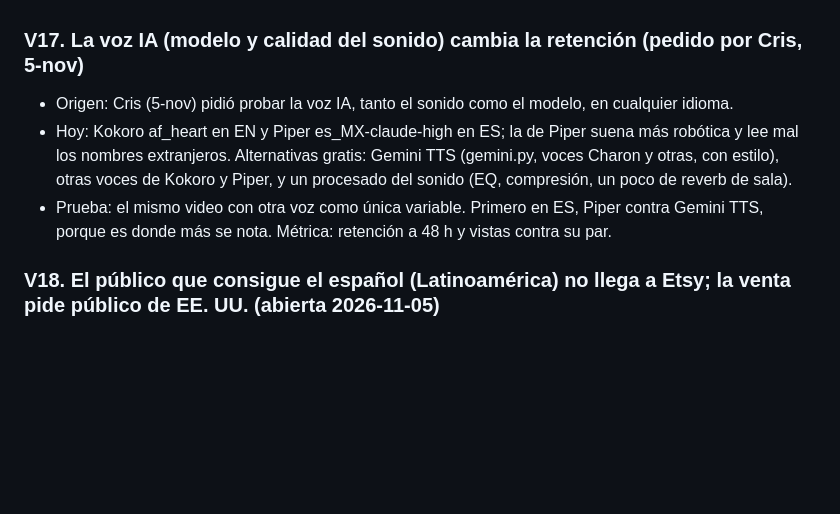
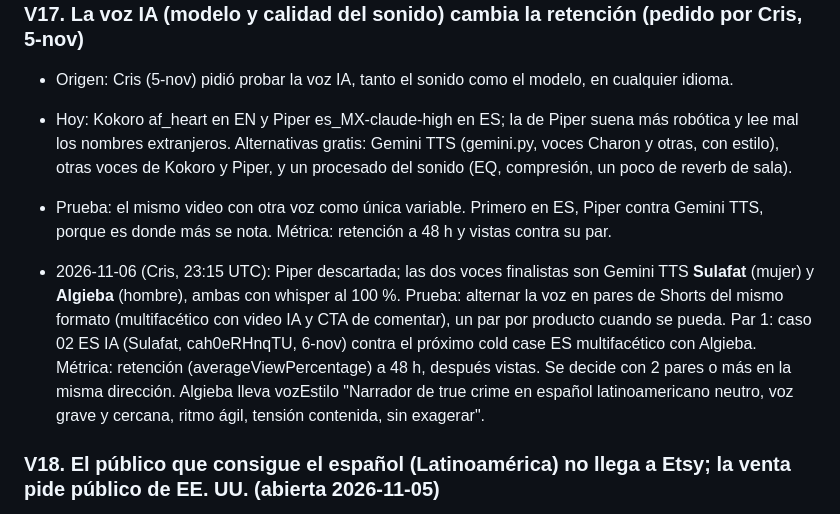
Before and after one commit to cdevidts/NLPAGE, a Markdown page: docs/viral/BITACORA.md, the part around the change. Drawn GitHub-style; blank space fills up the shorter version.

Commit message:
V17: Sulafat contra Algieba en pares de Shorts (pedido de Cris)
Co-Authored-By: Claude Opus 5.5 <noreply@anthropic.com>
Claude-Session: https://claude.ai/code/session_015QPz4BRJ7M2g617qboXHea

```diff
--- a/docs/viral/BITACORA.md
+++ b/docs/viral/BITACORA.md
@@ -124,6 +124,8 @@ DESCARTADA (2 perdidas) por hipótesis. Skill: `.claude/skills/shorts-viral-loop
 - Hoy: Kokoro af_heart en EN y Piper es_MX-claude-high en ES; la de Piper suena más robótica y lee mal los nombres extranjeros. Alternativas gratis: Gemini TTS (gemini.py, voces Charon y otras, con estilo), otras voces de Kokoro y Piper, y un procesado del sonido (EQ, compresión, un poco de reverb de sala).
 - Prueba: el mismo video con otra voz como única variable. Primero en ES, Piper contra Gemini TTS, porque es donde más se nota. Métrica: retención a 48 h y vistas contra su par.
 
+- 2026-11-06 (Cris, 23:15 UTC): Piper descartada; las dos voces finalistas son Gemini TTS **Sulafat** (mujer) y **Algieba** (hombre), ambas con whisper al 100 %. Prueba: alternar la voz en pares de Shorts del mismo formato (multifacético con video IA y CTA de comentar), un par por producto cuando se pueda. Par 1: caso 02 ES IA (Sulafat, cah0eRHnqTU, 6-nov) contra el próximo cold case ES multifacético con Algieba. Métrica: retención (averageViewPercentage) a 48 h, después vistas. Se decide con 2 pares o más en la misma dirección. Algieba lleva vozEstilo "Narrador de true crime en español latinoamericano neutro, voz grave y cercana, ritmo ágil, tensión contenida, sin exagerar".
+
 ### V18. El público que consigue el español (Latinoamérica) no llega a Etsy; la venta pide público de EE. UU. (abierta 2026-11-05)
 - Evidencia: caso 01 ES 686 vistas, país visible solo Bolivia (119) y Argentina (69); su listing de Etsy pasó de 2 a 2 vistas. Etsy vende en dólares y su comprador está en EE. UU.
 - Prueba: en cada Short, vistas del listing 72 h antes y 72 h después (ya está en la tabla de métricas) y país de las vistas por YouTube Analytics. Si los ES siguen sin mover el listing, el Short ES queda para crecer el canal (suscriptores, hacia YPP) y el comprador de EE. UU. se busca por pines de video EN en Pinterest y por un EN de vez en cuando.
```
Also changed, not shown: 1 other file.
